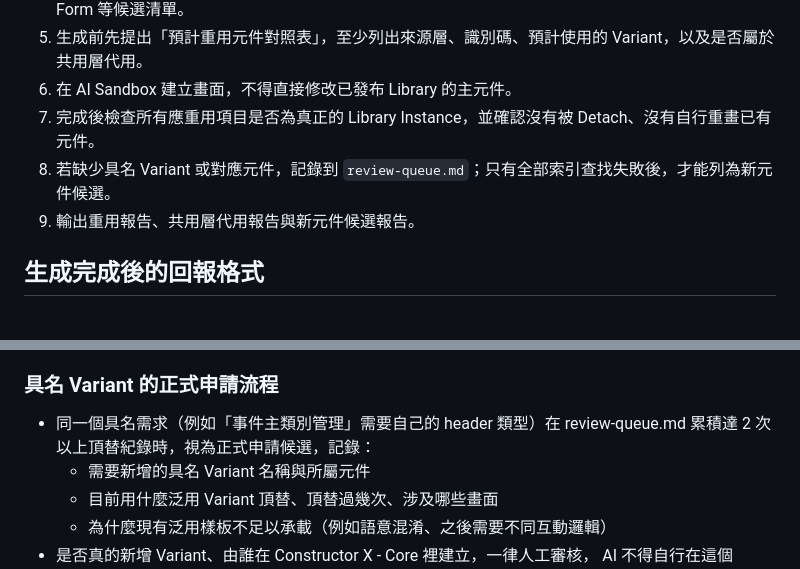
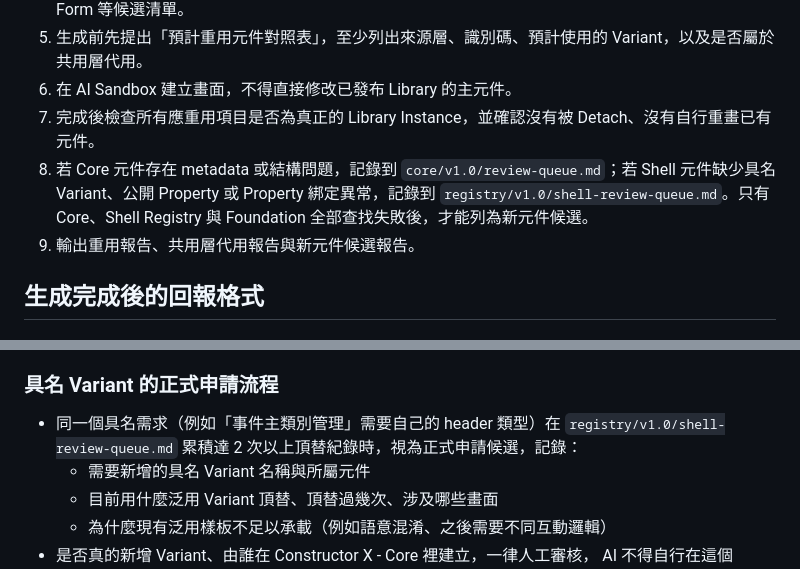
Before and after one commit to IsumiOuO/backoffice-design-hub-knowledge, a Markdown page: policies/v1.0/ai-generation-rules.md, 2 parts joined by grey strips. GitHub-like rendering.

Commit message:
Route Shell issues to dedicated review queue

```diff
--- a/policies/v1.0/ai-generation-rules.md
+++ b/policies/v1.0/ai-generation-rules.md
@@ -122,7 +122,7 @@ Shell Registry 是 Constructor X Foundation Library 的補充索引，不代表
 5. 生成前先提出「預計重用元件對照表」，至少列出來源層、識別碼、預計使用的 Variant，以及是否屬於共用層代用。
 6. 在 AI Sandbox 建立畫面，不得直接修改已發布 Library 的主元件。
 7. 完成後檢查所有應重用項目是否為真正的 Library Instance，並確認沒有被 Detach、沒有自行重畫已有元件。
-8. 若缺少具名 Variant 或對應元件，記錄到 `review-queue.md`；只有全部索引查找失敗後，才能列為新元件候選。
+8. 若 Core 元件存在 metadata 或結構問題，記錄到 `core/v1.0/review-queue.md`；若 Shell 元件缺少具名 Variant、公開 Property 或 Property 綁定異常，記錄到 `registry/v1.0/shell-review-queue.md`。只有 Core、Shell Registry 與 Foundation 全部查找失敗後，才能列為新元件候選。
 9. 輸出重用報告、共用層代用報告與新元件候選報告。
 
 ## 生成完成後的回報格式
@@ -190,7 +190,7 @@ AI／MCP 必須以 Shell Registry 為調用依據。這些元件仍不屬於 Cor
 ### 具名 Variant 的正式申請流程
 
 - 同一個具名需求（例如「事件主類別管理」需要自己的 header 類型）在
-  review-queue.md 累積達 2 次以上頂替紀錄時，視為正式申請候選，記錄：
+  `registry/v1.0/shell-review-queue.md` 累積達 2 次以上頂替紀錄時，視為正式申請候選，記錄：
   - 需要新增的具名 Variant 名稱與所屬元件
   - 目前用什麼泛用 Variant 頂替、頂替過幾次、涉及哪些畫面
   - 為什麼現有泛用樣板不足以承載（例如語意混淆、之後需要不同互動邏輯）
```
